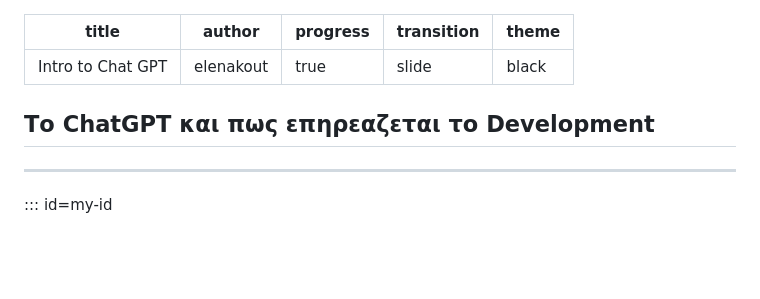
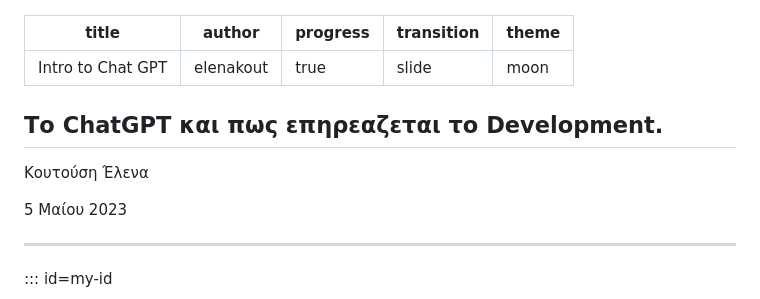
Before and after one commit to elenakout/slides.chatgpt, a Markdown page: slides.md, the part around the change. Drawn GitHub-style; blank space fills up the shorter version.

Commit message:
slides update

```diff
--- a/slides.md
+++ b/slides.md
@@ -3,7 +3,7 @@ title: "Intro to Chat GPT"
 author: elenakout
 progress: true
 transition: 'slide'
-theme: 'black'
+theme: 'moon'
 ---
 
 <style>
@@ -17,7 +17,11 @@ theme: 'black'
 }
 </style>
 
-## Το ChatGPT και πως επηρεαζεται το Development
+## Το ChatGPT και πως επηρεαζεται το Development.
+
+Κουτούση Έλενα
+
+5 Μαίου 2023
 
 ---
 
```
